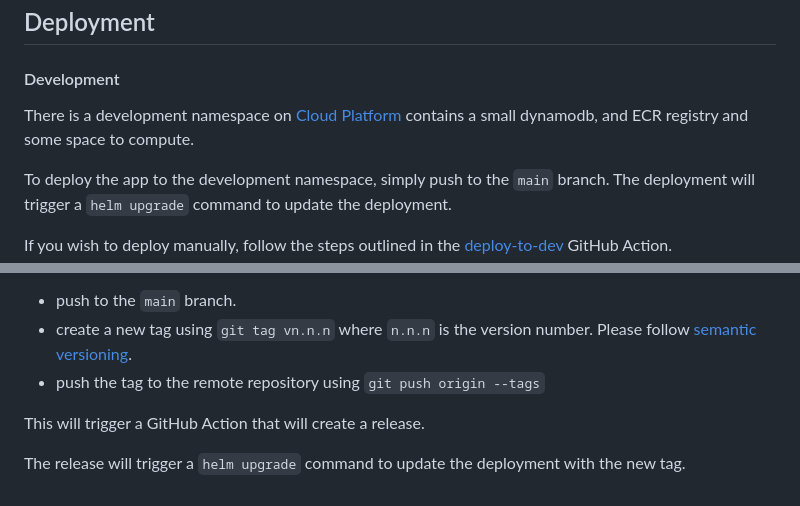
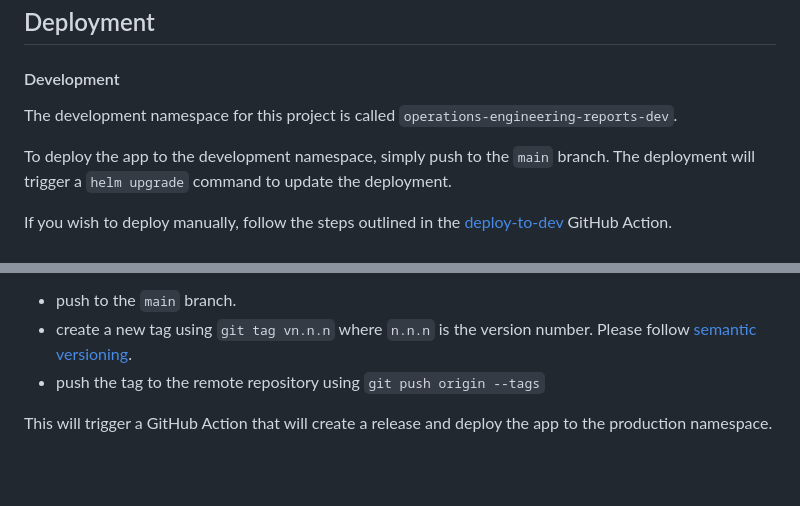
Before and after one commit to ministryofjustice/operations-engineering-reports, a Markdown page: README.md, 2 parts joined by grey strips. Rendered like a GitHub page; blank space fills up the shorter version.

Commit message:
docs(readme): update the deployment docs

```diff
--- a/README.md
+++ b/README.md
@@ -66,7 +66,7 @@ In production the `Dockerfile.prod` file is used to run a [Gunicorn](https://gun
 
 #### Development
 
-There is a development namespace on [Cloud Platform](https://user-guide.cloud-platform.service.justice.gov.uk/documentation/concepts/what-is-the-cloud-platform.html) contains a small dynamodb, and ECR registry and some space to compute.
+The development namespace for this project is called `operations-engineering-reports-dev`.
 
 To deploy the app to the development namespace, simply push to the `main` branch. The deployment will trigger a `helm upgrade` command to update the deployment.
 
@@ -99,6 +99,4 @@ To deploy the app to the production namespace do the following:
 - create a new tag using `git tag vn.n.n` where `n.n.n` is the version number. Please follow [semantic versioning](https://semver.org/).
 - push the tag to the remote repository using `git push origin --tags`
 
-This will trigger a GitHub Action that will create a release.
-
-The release will trigger a `helm upgrade` command to update the deployment with the new tag.
+This will trigger a GitHub Action that will create a release and deploy the app to the production namespace.
```
